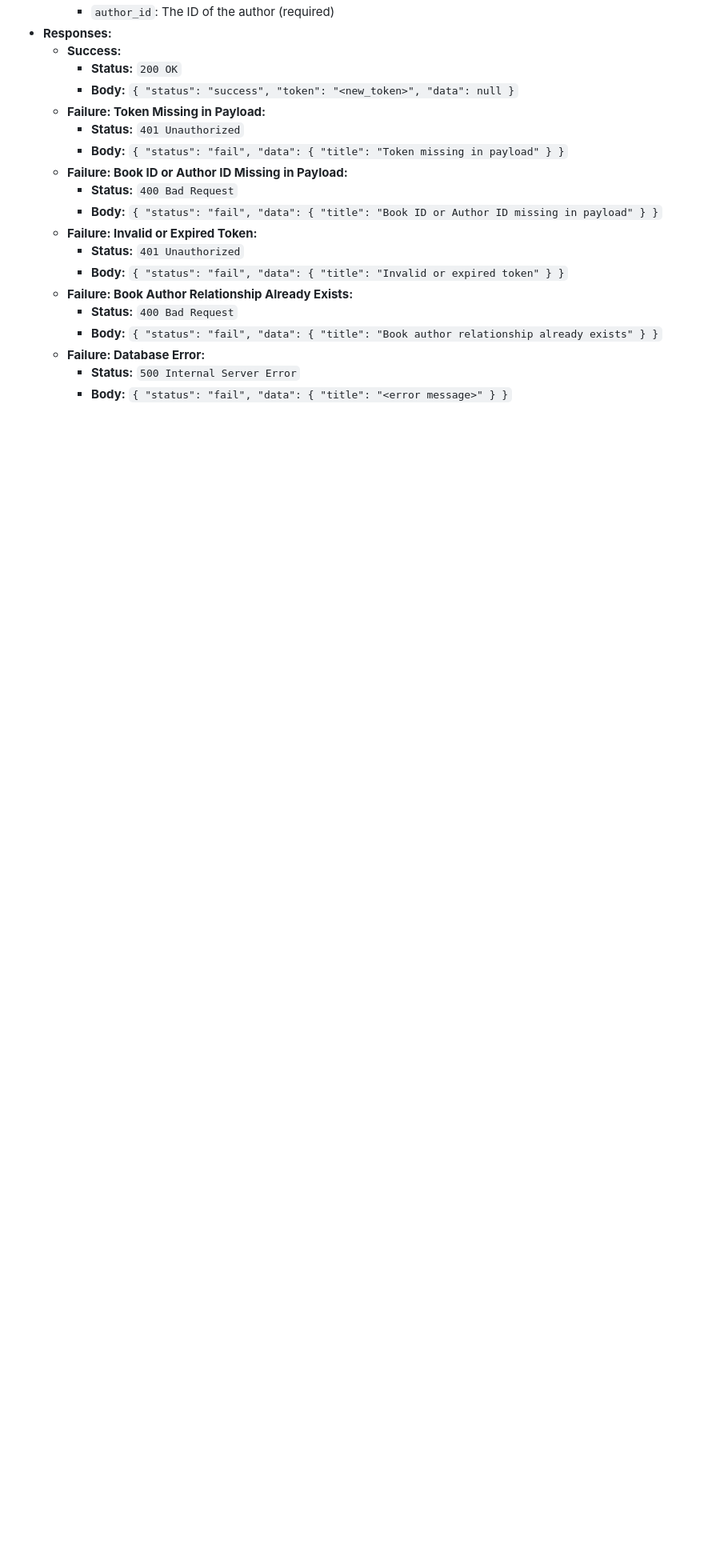
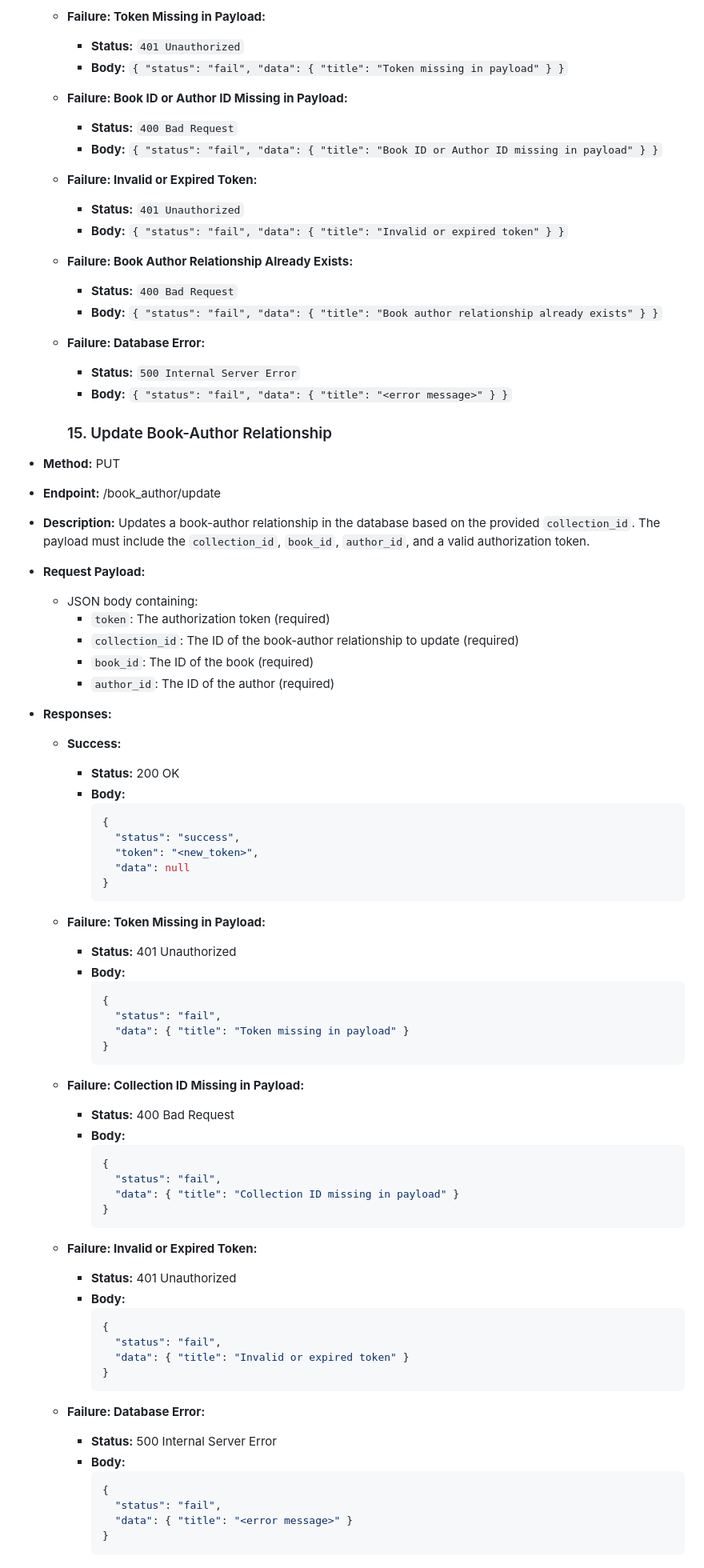
Before and after one commit to jerome202120/librry_4B, a Markdown page: README.md, the part around the change. Shown: that part at 80% size. Drawn GitHub-style; blank space fills up the shorter version.

````diff
--- a/README.md
+++ b/README.md
@@ -445,3 +445,67 @@
   - **Failure: Database Error:**
     - **Status:** `500 Internal Server Error`
     - **Body:** `{ "status": "fail", "data": { "title": "<error message>" } }`
+
+
+    ### 15. Update Book-Author Relationship
+- **Method:** PUT
+- **Endpoint:** /book_author/update
+- **Description:** Updates a book-author relationship in the database based on the provided `collection_id`. The payload must include the `collection_id`, `book_id`, `author_id`, and a valid authorization token.
+- **Request Payload:**
+  - JSON body containing:
+    - `token`: The authorization token (required)
+    - `collection_id`: The ID of the book-author relationship to update (required)
+    - `book_id`: The ID of the book (required)
+    - `author_id`: The ID of the author (required)
+
+- **Responses:**
+  - **Success:**
+    - **Status:** 200 OK
+    - **Body:**
+      ```json
+      {
+        "status": "success",
+        "token": "<new_token>",
+        "data": null
+      }
+      ```
+
+  - **Failure: Token Missing in Payload:**
+    - **Status:** 401 Unauthorized
+    - **Body:**
+      ```json
+      {
+        "status": "fail",
+        "data": { "title": "Token missing in payload" }
+      }
+      ```
+
+  - **Failure: Collection ID Missing in Payload:**
+    - **Status:** 400 Bad Request
+    - **Body:**
+      ```json
+      {
+        "status": "fail",
+        "data": { "title": "Collection ID missing in payload" }
+      }
+      ```
+
+  - **Failure: Invalid or Expired Token:**
+    - **Status:** 401 Unauthorized
+    - **Body:**
+      ```json
+      {
+        "status": "fail",
+        "data": { "title": "Invalid or expired token" }
+      }
+      ```
+
+  - **Failure: Database Error:**
+    - **Status:** 500 Internal Server Error
+    - **Body:**
+      ```json
+      {
+        "status": "fail",
+        "data": { "title": "<error message>" }
+      }
+      ```
````
